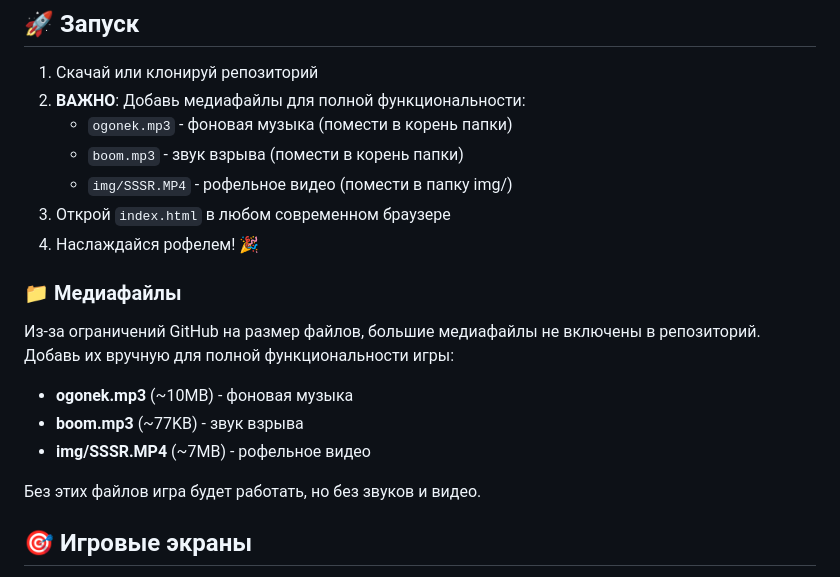
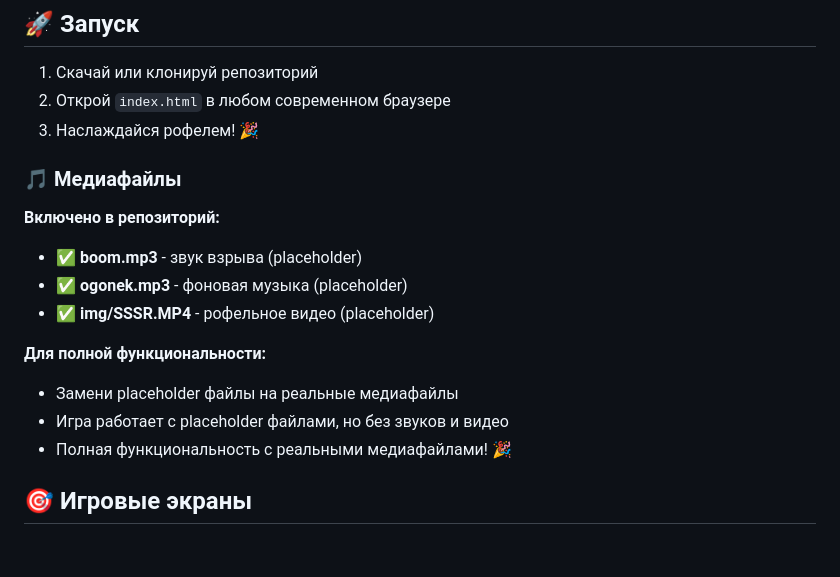
Before and after one commit to vrtesikkk/krytiemashini, a Markdown page: README.md, the part around the change. Rendered like a GitHub page; blank space fills up the shorter version.

Commit message:
🔧 Fix music button for GitHub Pages
- Improved music button error handling
- Added placeholder media files for GitHub Pages
- Better user feedback when media files are missing
- Updated README with media file information
- Game now works properly on GitHub Pages

Music button now shows clear error messages when files are missing! 🎵

```diff
--- a/README.md
+++ b/README.md
@@ -78,23 +78,20 @@ krytiemashini/
 ## 🚀 Запуск
 
 1. Скачай или клонируй репозиторий
-2. **ВАЖНО**: Добавь медиафайлы для полной функциональности:
-   - `ogonek.mp3` - фоновая музыка (помести в корень папки)
-   - `boom.mp3` - звук взрыва (помести в корень папки)
-   - `img/SSSR.MP4` - рофельное видео (помести в папку img/)
-3. Открой `index.html` в любом современном браузере
-4. Наслаждайся рофелем! 🎉
+2. Открой `index.html` в любом современном браузере
+3. Наслаждайся рофелем! 🎉
 
-### 📁 Медиафайлы
+### 🎵 Медиафайлы
 
-Из-за ограничений GitHub на размер файлов, большие медиафайлы не включены в репозиторий.
-Добавь их вручную для полной функциональности игры:
+**Включено в репозиторий:**
+- ✅ **boom.mp3** - звук взрыва (placeholder)
+- ✅ **ogonek.mp3** - фоновая музыка (placeholder)
+- ✅ **img/SSSR.MP4** - рофельное видео (placeholder)
 
-- **ogonek.mp3** (~10MB) - фоновая музыка
-- **boom.mp3** (~77KB) - звук взрыва
-- **img/SSSR.MP4** (~7MB) - рофельное видео
-
-Без этих файлов игра будет работать, но без звуков и видео.
+**Для полной функциональности:**
+- Замени placeholder файлы на реальные медиафайлы
+- Игра работает с placeholder файлами, но без звуков и видео
+- Полная функциональность с реальными медиафайлами! 🎉
 
 ## 🎯 Игровые экраны
 
```
